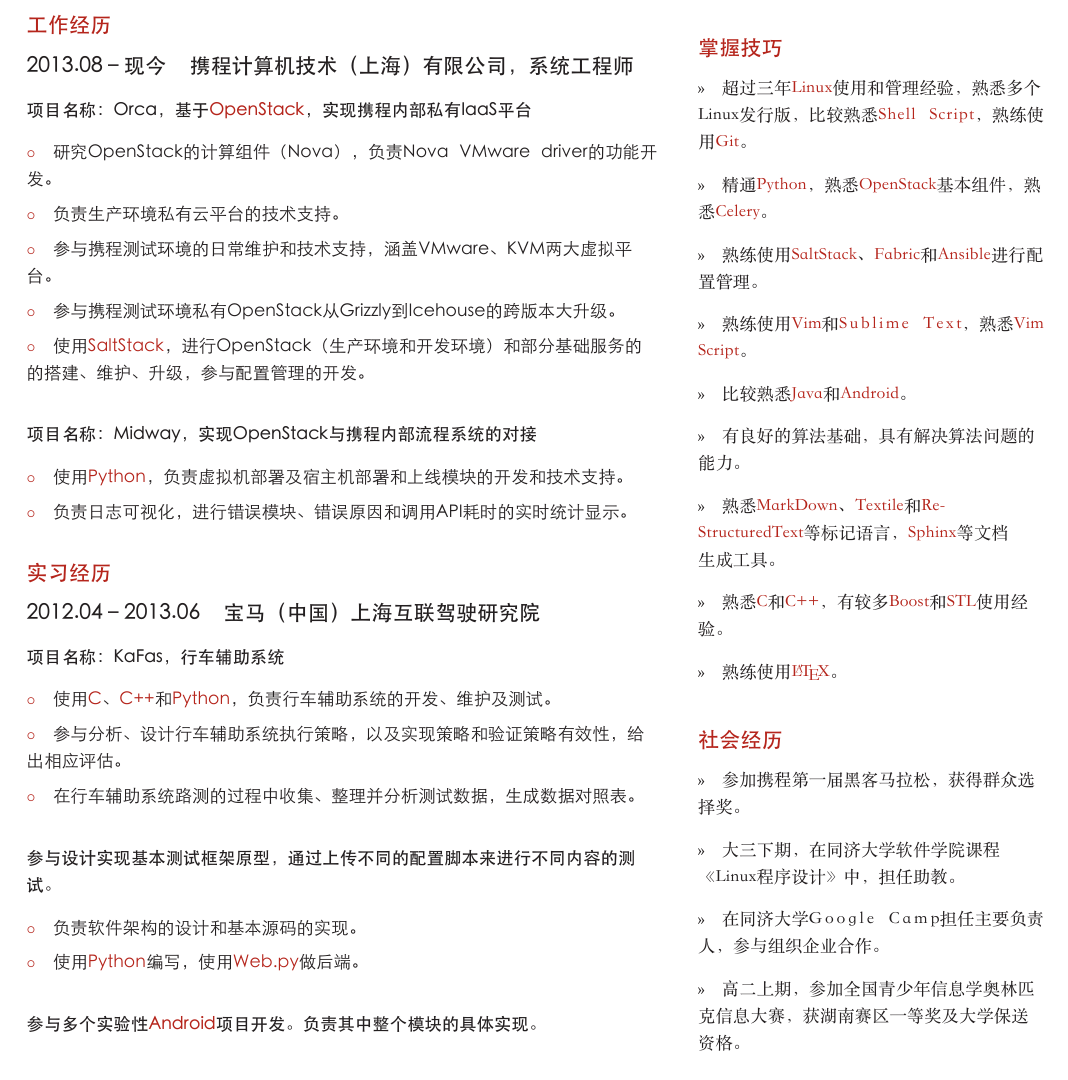
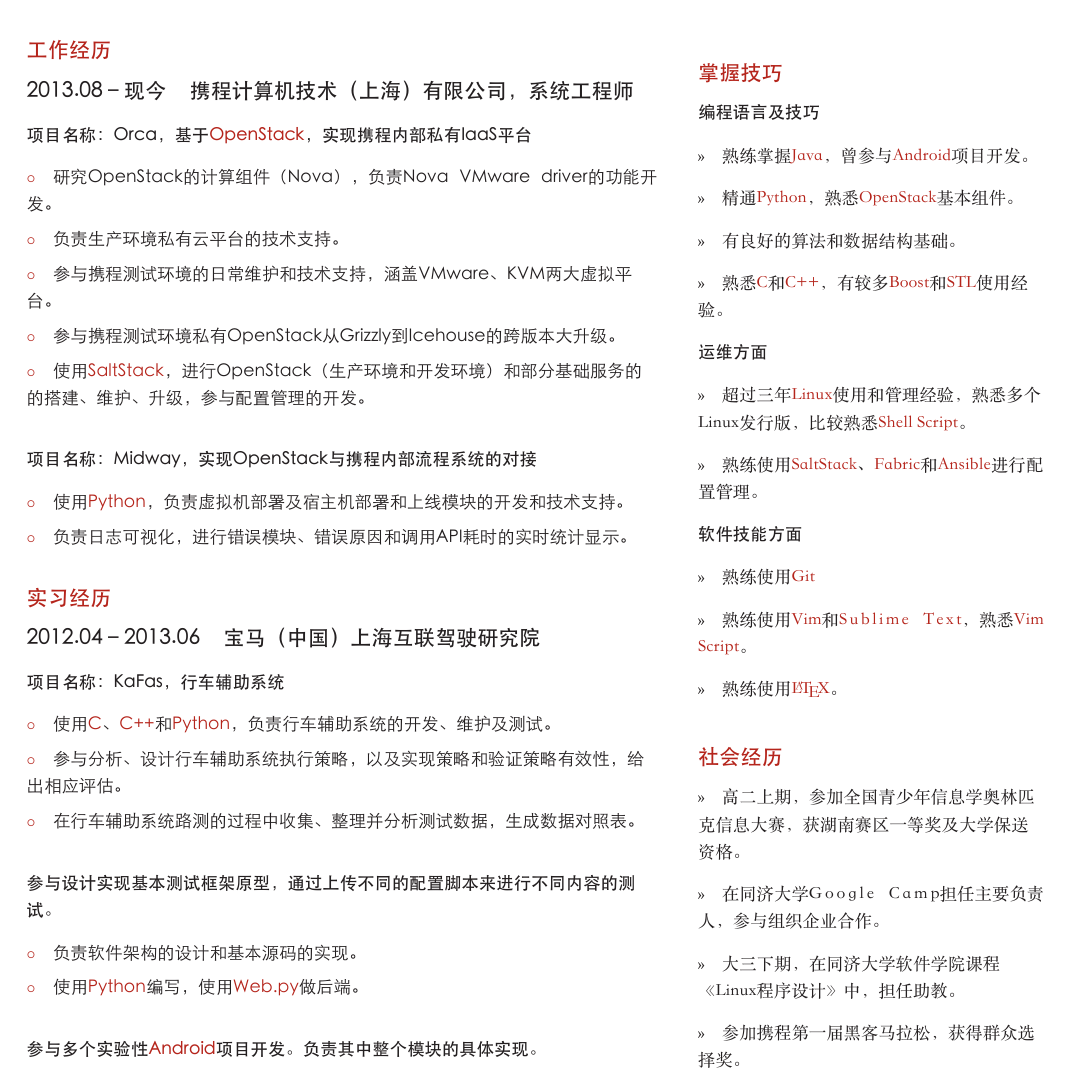
Before and after one commit to lukmy/personal-documents-sources, a LaTeX CV (resume/v2/resume-v2-cn.tex): part of the page, cut so that both start at the same text. The pictures show the PDF file resume/v2/resume-v2-cn.pdf that the author committed with the source.

Commit message:
Update v2 resume

```diff
--- a/resume/v2/resume-v2-cn.tex
+++ b/resume/v2/resume-v2-cn.tex
@@ -195,15 +198,20 @@
   % Skills
   %%%%%%%%%%%%%%%%%%%%%%%%%%%%%%%%%%%%%
   \CVSection{掌握技巧}
-  \CVSkill{超过三年{\redcolor{Linux}}使用和管理经验，熟悉多个Linux发行版，比较熟悉{\redcolor{Shell Script}}，熟练使用{\redcolor{Git}}。}
-  \CVSkill{精通{\redcolor{Python}}，熟悉{\redcolor{OpenStack}}基本组件，熟悉{\redcolor{Celery}}。}
+  \CVSkillIntro{编程语言及技巧}
+  \CVSkill{熟练掌握{\redcolor{Java}}，曾参与{\redcolor{Android}}项目开发。}
+  \CVSkill{精通{\redcolor{Python}}，熟悉{\redcolor{OpenStack}}基本组件。}
+  \CVSkill{有良好的算法和数据结构基础。}
+  \CVSkill{熟悉{\redcolor{C}}和{\redcolor{C++}}，有较多{\redcolor{Boost}}和{\redcolor{STL}}使用经验。}
+  \CVSkillIntro{运维方面}
+  \CVSkill{超过三年{\redcolor{Linux}}使用和管理经验，熟悉多个Linux发行版，比较熟悉{\redcolor{Shell Script}}。}
   \CVSkill{熟练使用{\redcolor{SaltStack}}、{\redcolor{Fabric}}和{\redcolor{Ansible}}进行配置管理。}
+  \CVSkillIntro{软件技能方面}
+  \CVSkill{熟练使用{\redcolor{Git}}}
   \CVSkill{熟练使用{\redcolor{Vim}}和{\redcolor{Sublime Text}}，熟悉{\redcolor{Vim Script}}。}
-  \CVSkill{比较熟悉{\redcolor{Java}}和{\redcolor{Android}}。}
-  \CVSkill{有良好的算法基础，具有解决算法问题的能力。}
   %\CVSkill{熟悉{\redcolor{Ruby}}和{\redcolor{Perl}}等脚本语言，{\redcolor{Web.py}}、{\redcolor{Rails}}和{\redcolor{Sinatra}}等{\redcolor{DSL}}和框架。}
-  \CVSkill{熟悉{\redcolor{MarkDown}}、{\redcolor{Textile}}和{\redcolor{Re-StructuredText}}等标记语言，{\redcolor{Sphinx}}等文档生成工具。}
-  \CVSkill{熟悉{\redcolor{C}}和{\redcolor{C++}}，有较多{\redcolor{Boost}}和{\redcolor{STL}}使用经验。}
+  %\CVSkill{熟悉{\redcolor{MarkDown}}、{\redcolor{Textile}}和{\redcolor{Re-StructuredText}}等标记语言，{\redcolor{Sphinx}}等文档生成工具。}
   \CVSkill{熟练使用{\redcolor{\LaTeX{}}}。}
 
   \CVSection{社会经历}
+  \CVAward{高二上期，参加全国青少年信息学奥林匹克信息大赛，获湖南赛区一等奖及大学保送资格。}
```
Also changed, not shown: resume/v2/resume-v2-cn.pdf, resume/v2/resume-v2-en.pdf, resume/v2/resume.pdf, resume/v2/resume-v2-cn.tex (26 more changed lines).
